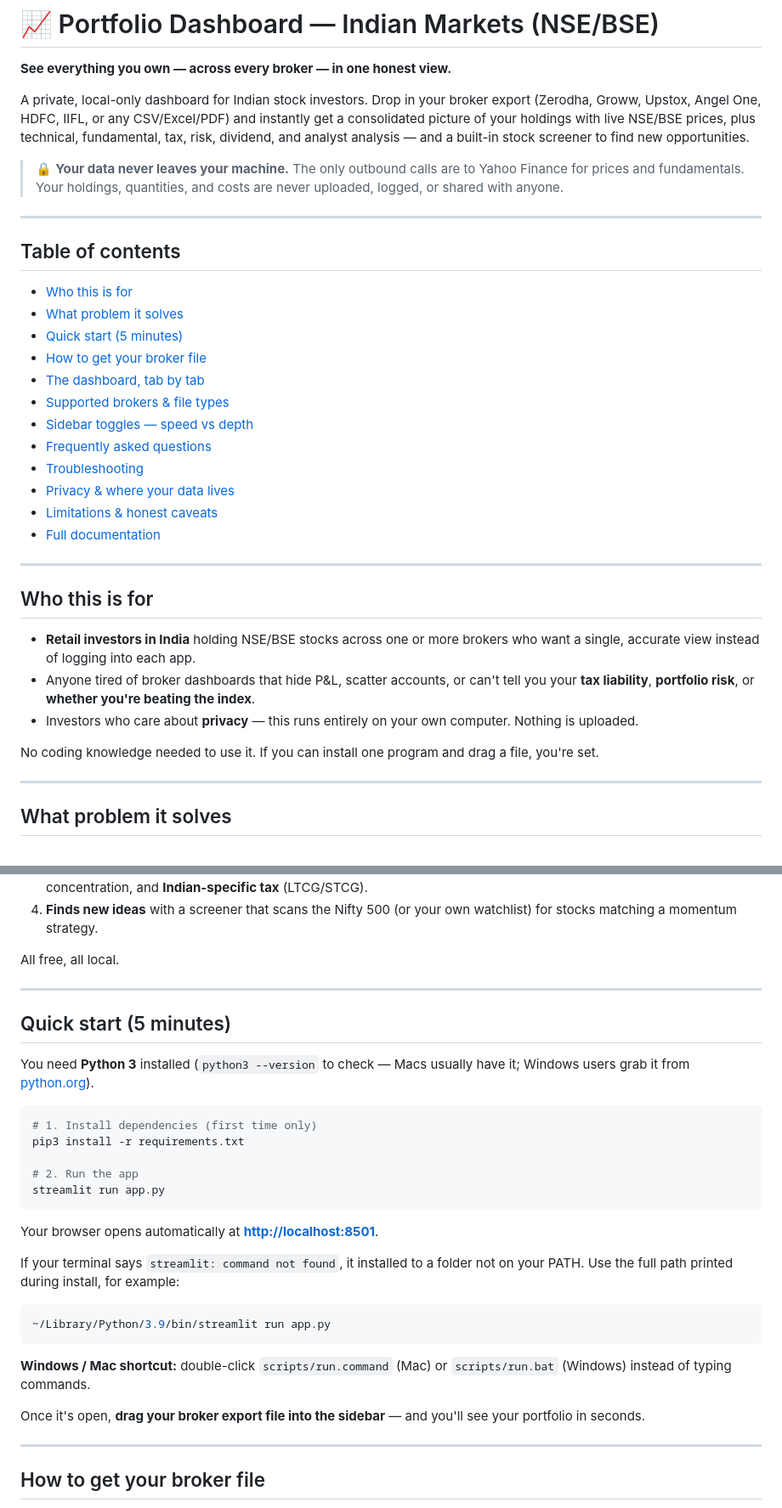
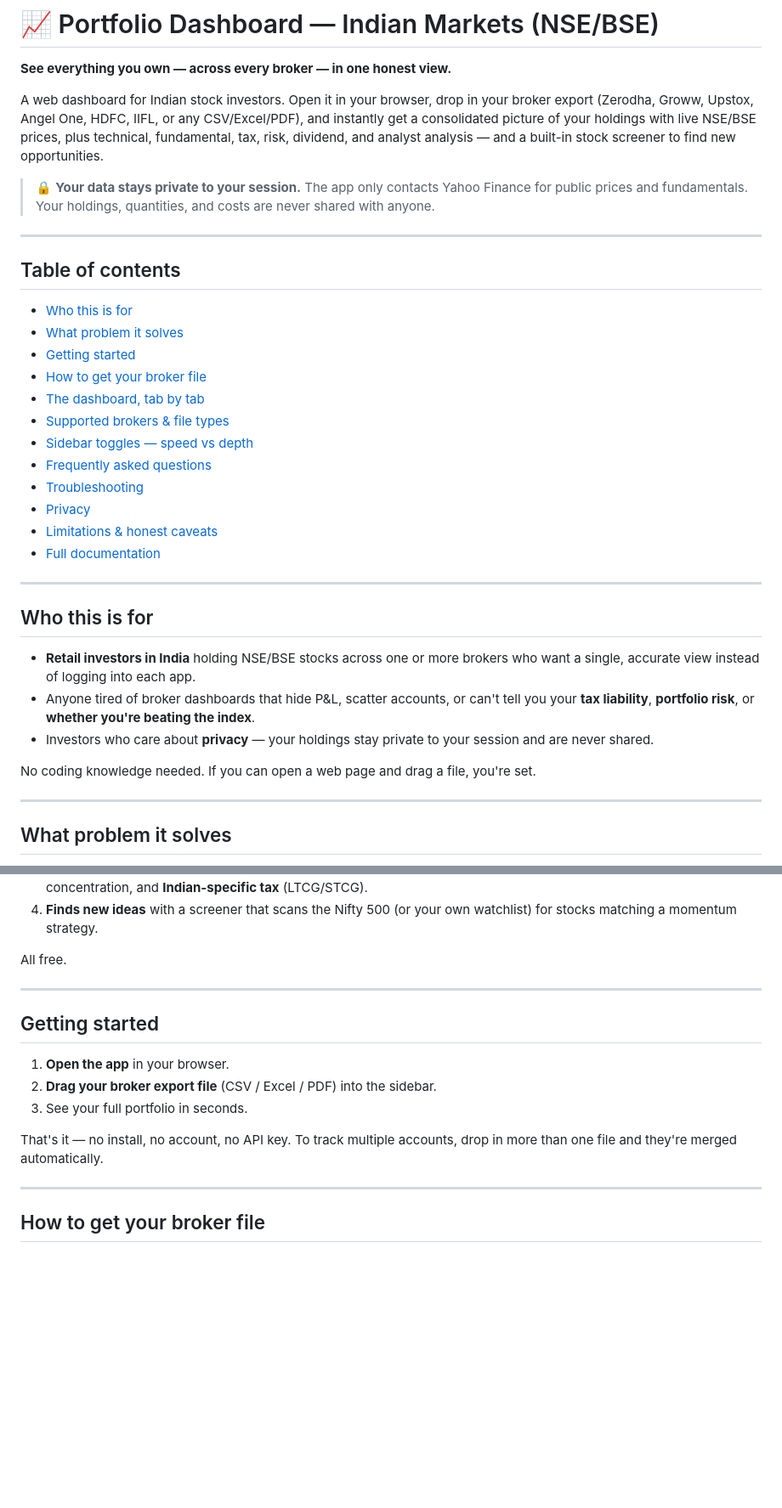
Before and after one commit to capraaghav/portfolio-dashboard, a Markdown page: README.md, 2 parts joined by grey strips. Shown at 85% size. Rendered like a GitHub page; blank space fills up the shorter version.

Commit message:
docs(readme): reframe as hosted web app
- Drop install/run/Python/launcher instructions
- Replace Quick start with 'open in browser, drag file' getting-started
- Reframe privacy from local-machine to session-private
- Trim troubleshooting to user-facing issues only

Co-Authored-By: Claude Sonnet 4.6 <noreply@anthropic.com>

````diff
--- a/README.md
+++ b/README.md
@@ -2,15 +2,15 @@
 
 **See everything you own — across every broker — in one honest view.**
 
-A private, local-only dashboard for Indian stock investors. Drop in your broker
-export (Zerodha, Groww, Upstox, Angel One, HDFC, IIFL, or any CSV/Excel/PDF) and
-instantly get a consolidated picture of your holdings with live NSE/BSE prices,
-plus technical, fundamental, tax, risk, dividend, and analyst analysis — and a
-built-in stock screener to find new opportunities.
+A web dashboard for Indian stock investors. Open it in your browser, drop in your
+broker export (Zerodha, Groww, Upstox, Angel One, HDFC, IIFL, or any
+CSV/Excel/PDF), and instantly get a consolidated picture of your holdings with
+live NSE/BSE prices, plus technical, fundamental, tax, risk, dividend, and
+analyst analysis — and a built-in stock screener to find new opportunities.
 
-> 🔒 **Your data never leaves your machine.** The only outbound calls are to
-> Yahoo Finance for prices and fundamentals. Your holdings, quantities, and costs
-> are never uploaded, logged, or shared with anyone.
+> 🔒 **Your data stays private to your session.** The app only contacts Yahoo
+> Finance for public prices and fundamentals. Your holdings, quantities, and
+> costs are never shared with anyone.
 
 ---
 
@@ -18,14 +18,14 @@ built-in stock screener to find new opportunities.
 
 - [Who this is for](#who-this-is-for)
 - [What problem it solves](#what-problem-it-solves)
-- [Quick start (5 minutes)](#quick-start-5-minutes)
+- [Getting started](#getting-started)
 - [How to get your broker file](#how-to-get-your-broker-file)
 - [The dashboard, tab by tab](#the-dashboard-tab-by-tab)
 - [Supported brokers & file types](#supported-brokers--file-types)
 - [Sidebar toggles — speed vs depth](#sidebar-toggles--speed-vs-depth)
 - [Frequently asked questions](#frequently-asked-questions)
 - [Troubleshooting](#troubleshooting)
-- [Privacy & where your data lives](#privacy--where-your-data-lives)
+- [Privacy](#privacy)
 - [Limitations & honest caveats](#limitations--honest-caveats)
 - [Full documentation](#full-documentation)
 
@@ -38,11 +38,11 @@ built-in stock screener to find new opportunities.
 - Anyone tired of broker dashboards that hide P&L, scatter accounts, or can't
   tell you your **tax liability**, **portfolio risk**, or **whether you're
   beating the index**.
-- Investors who care about **privacy** — this runs entirely on your own
-  computer. Nothing is uploaded.
+- Investors who care about **privacy** — your holdings stay private to your
+  session and are never shared.
 
-No coding knowledge needed to use it. If you can install one program and drag a
-file, you're set.
+No coding knowledge needed. If you can open a web page and drag a file, you're
+set.
 
 ---
 
@@ -61,37 +61,18 @@ truth. This app:
 4. **Finds new ideas** with a screener that scans the Nifty 500 (or your own
    watchlist) for stocks matching a momentum strategy.
 
-All free, all local.
+All free.
 
 ---
 
-## Quick start (5 minutes)
+## Getting started
 
-You need **Python 3** installed (`python3 --version` to check — Macs usually
-have it; Windows users grab it from [python.org](https://www.python.org/downloads/)).
+1. **Open the app** in your browser.
+2. **Drag your broker export file** (CSV / Excel / PDF) into the sidebar.
+3. See your full portfolio in seconds.
 
-```bash
-# 1. Install dependencies (first time only)
-pip3 install -r requirements.txt
-
-# 2. Run the app
-streamlit run app.py
-```
-
-Your browser opens automatically at **<http://localhost:8501>**.
-
-If your terminal says `streamlit: command not found`, it installed to a folder
-not on your PATH. Use the full path printed during install, for example:
-
-```bash
-~/Library/Python/3.9/bin/streamlit run app.py
-```
-
-**Windows / Mac shortcut:** double-click `scripts/run.command` (Mac) or
-`scripts/run.bat` (Windows) instead of typing commands.
-
-Once it's open, **drag your broker export file into the sidebar** — and you'll
-see your portfolio in seconds.
+That's it — no install, no account, no API key. To track multiple accounts, drop
+in more than one file and they're merged automatically.
 
 ---
 
````
Also changed, not shown: other parts of README.md (+11 -24 lines).
